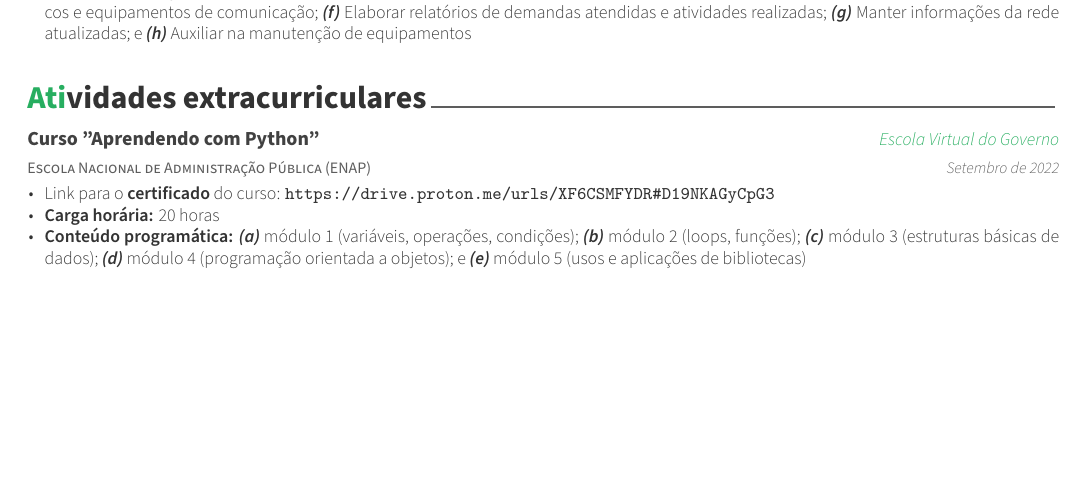
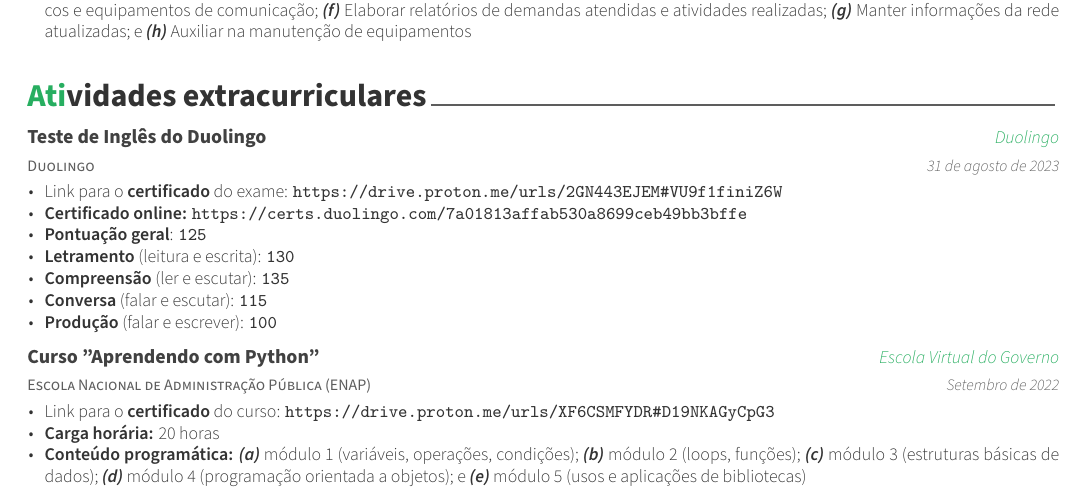
Before and after one commit to andreas0r0s/my-cv-off-the-shelf, a LaTeX CV (src/resume.tex, which reads src/resume/extracurricular.tex): part of the page, cut so that both start at the same text, the shorter picture padded with empty space. The pictures show the PDF file src/resume.pdf that the author committed with the source.

Commit message:
Change to extracurricular itens: added the english test certificate.
Added the Duolingo English Test certificate to the extracurricular section.

```diff
--- a/src/resume/extracurricular.tex
+++ b/src/resume/extracurricular.tex
@@ -8,6 +8,24 @@
 %	CONTENT
 %-------------------------------------------------------------------------------
 \begin{cventries}
+
+%---------------------------------------------------------
+  \cventry
+    {Duolingo} % Affiliation/role
+    {\href{https://www.englishtest.duolingo.com/applicants}{Teste de Inglês do Duolingo}} % Organization/group
+    {\href{https://www.duolingo.com/}{Duolingo}} % Location
+    {31 de agosto de 2023} % Date(s)
+    {
+      \begin{cvitems} % Description(s) of experience/contributions/knowledge
+        \item {Link para o \textbf{certificado} do exame: \url{https://drive.proton.me/urls/2GN443EJEM#VU9f1finiZ6W}}
+        \item {\textbf{Certificado online:} \url{https://certs.duolingo.com/7a01813affab530a8699ceb49bb3bffe}}
+        \item {\textbf{Pontuação geral}: \texttt{125}}
+        \item {\textbf{Letramento} (leitura e escrita): \texttt{130}}
+        \item {\textbf{Compreensão} (ler e escutar): \texttt{135}}
+        \item {\textbf{Conversa} (falar e escutar): \texttt{115}}
+        \item {\textbf{Produção} (falar e escrever): \texttt{100}}
+      \end{cvitems}
+    }
 
 %---------------------------------------------------------
   \cventry
```
Also changed, not shown: src/resume.pdf.
